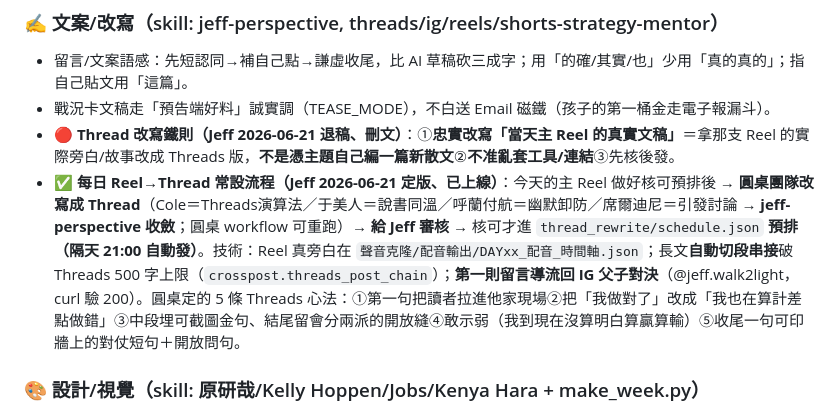
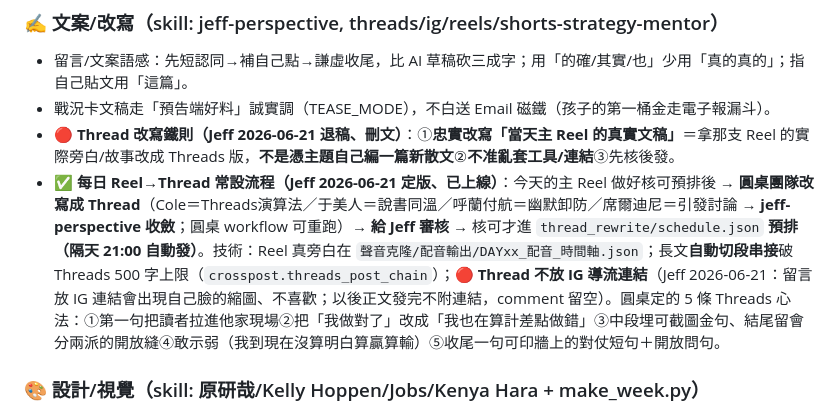
Before and after one commit to hsien33/w2l-warroom, a Markdown page: playbook.md, the part around the change. Drawn GitHub-style.

Commit message:
playbook:Thread流程拿掉IG導流連結

```diff
--- a/playbook.md
+++ b/playbook.md
@@ -78,7 +78,7 @@
 - 留言/文案語感：先短認同→補自己點→謙虛收尾，比 AI 草稿砍三成字；用「的確/其實/也」少用「真的真的」；指自己貼文用「這篇」。
 - 戰況卡文稿走「預告端好料」誠實調（TEASE_MODE），不白送 Email 磁鐵（孩子的第一桶金走電子報漏斗）。
 - 🔴 **Thread 改寫鐵則（Jeff 2026-06-21 退稿、刪文）**：①**忠實改寫「當天主 Reel 的真實文稿」**＝拿那支 Reel 的實際旁白/故事改成 Threads 版，**不是憑主題自己編一篇新散文**②**不准亂套工具/連結**③先核後發。
-- ✅ **每日 Reel→Thread 常設流程（Jeff 2026-06-21 定版、已上線）**：今天的主 Reel 做好核可預排後 → **圓桌團隊改寫成 Thread**（Cole＝Threads演算法／于美人＝說書同溫／呼蘭付航＝幽默卸防／席爾迪尼＝引發討論 → **jeff-perspective 收斂**；圓桌 workflow 可重跑）→ **給 Jeff 審核** → 核可才進 `thread_rewrite/schedule.json` **預排（隔天 21:00 自動發）**。技術：Reel 真旁白在 `聲音克隆/配音輸出/DAYxx_配音_時間軸.json`；長文**自動切段串接**破 Threads 500 字上限（`crosspost.threads_post_chain`）；**第一則留言導流回 IG 父子對決**（@jeff.walk2light，curl 驗 200）。圓桌定的 5 條 Threads 心法：①第一句把讀者拉進他家現場②把「我做對了」改成「我也在算計差點做錯」③中段埋可截圖金句、結尾留會分兩派的開放縫④敢示弱（我到現在沒算明白算贏算輸）⑤收尾一句可印牆上的對仗短句＋開放問句。
+- ✅ **每日 Reel→Thread 常設流程（Jeff 2026-06-21 定版、已上線）**：今天的主 Reel 做好核可預排後 → **圓桌團隊改寫成 Thread**（Cole＝Threads演算法／于美人＝說書同溫／呼蘭付航＝幽默卸防／席爾迪尼＝引發討論 → **jeff-perspective 收斂**；圓桌 workflow 可重跑）→ **給 Jeff 審核** → 核可才進 `thread_rewrite/schedule.json` **預排（隔天 21:00 自動發）**。技術：Reel 真旁白在 `聲音克隆/配音輸出/DAYxx_配音_時間軸.json`；長文**自動切段串接**破 Threads 500 字上限（`crosspost.threads_post_chain`）；**🔴 Thread 不放 IG 導流連結**（Jeff 2026-06-21：留言放 IG 連結會出現自己臉的縮圖、不喜歡；以後正文發完不附連結，comment 留空）。圓桌定的 5 條 Threads 心法：①第一句把讀者拉進他家現場②把「我做對了」改成「我也在算計差點做錯」③中段埋可截圖金句、結尾留會分兩派的開放縫④敢示弱（我到現在沒算明白算贏算輸）⑤收尾一句可印牆上的對仗短句＋開放問句。
 
 ### 🎨 設計/視覺（skill: 原研哉/Kelly Hoppen/Jobs/Kenya Hara + make_week.py）
 - 金句卡照 make_week.py（SS2/Black/柔投影/冷暖金/漸層金箔），別自製別用 satori。
```
